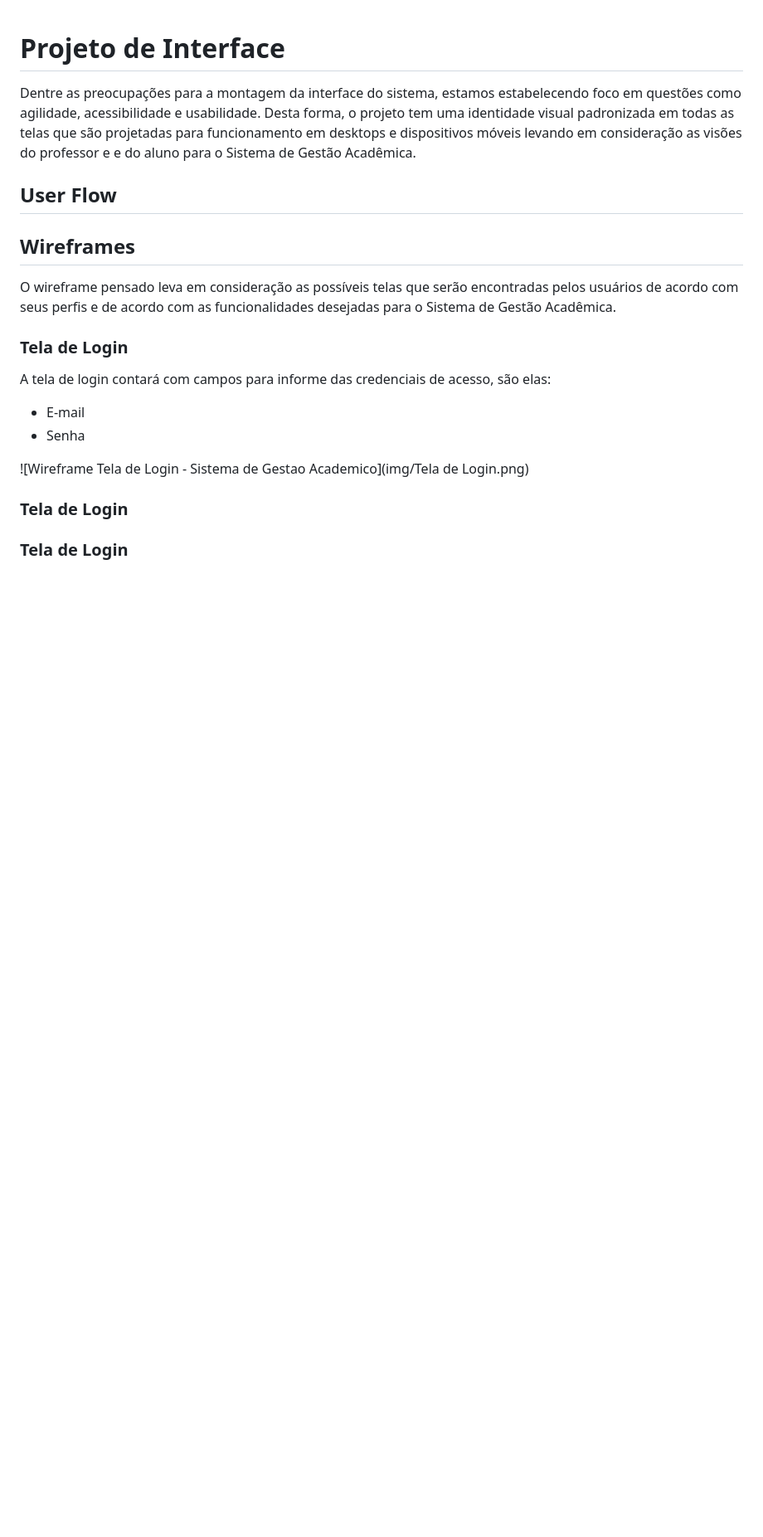
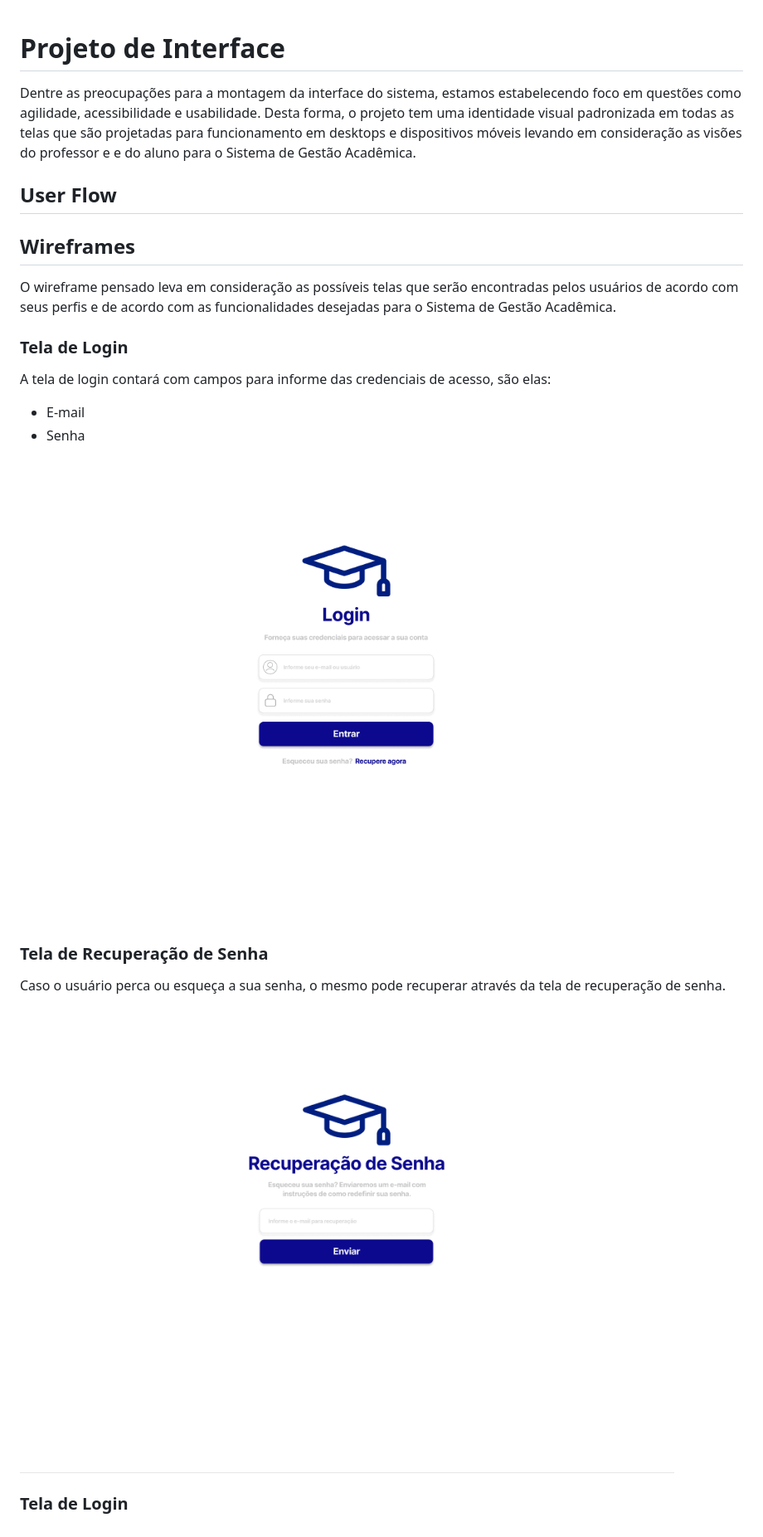
Before and after one commit to ICEI-PUC-Minas-PMV-ADS/pmv-ads-2024-1-e1-proj-web-t6-pmv-ads-2024-1-e1-projeto_academico, a Markdown page: documentos/04-Projeto de Interface.md, the part around the change. Shown: that part at 83% size. Drawn GitHub-style; pictures changed too: documentos/img/recuperacaoDeSenha.png (added), documentos/img/telaDeLogin.png (added); blank space fills up the shorter version.

Commit message:
Inclusão de telas

```diff
--- a/documentos/04-Projeto de Interface.md
+++ b/documentos/04-Projeto de Interface.md
@@ -19,8 +19,12 @@ A tela de login contará com campos para informe das credenciais de acesso, são
 - E-mail
 - Senha
 
-![Wireframe Tela de Login - Sistema de Gestao Academico](img/Tela de Login.png)
+![Tela de Login](img/telaDeLogin.png)
+
+### Tela de Recuperação de Senha
+
+Caso o usuário perca ou esqueça a sua senha, o mesmo pode recuperar através da tela de recuperação de senha.
+
+![Tela de Recuperação de Senha](img/recuperacaoDeSenha.png)
 
 ### Tela de Login
-
-### Tela de Login
```
